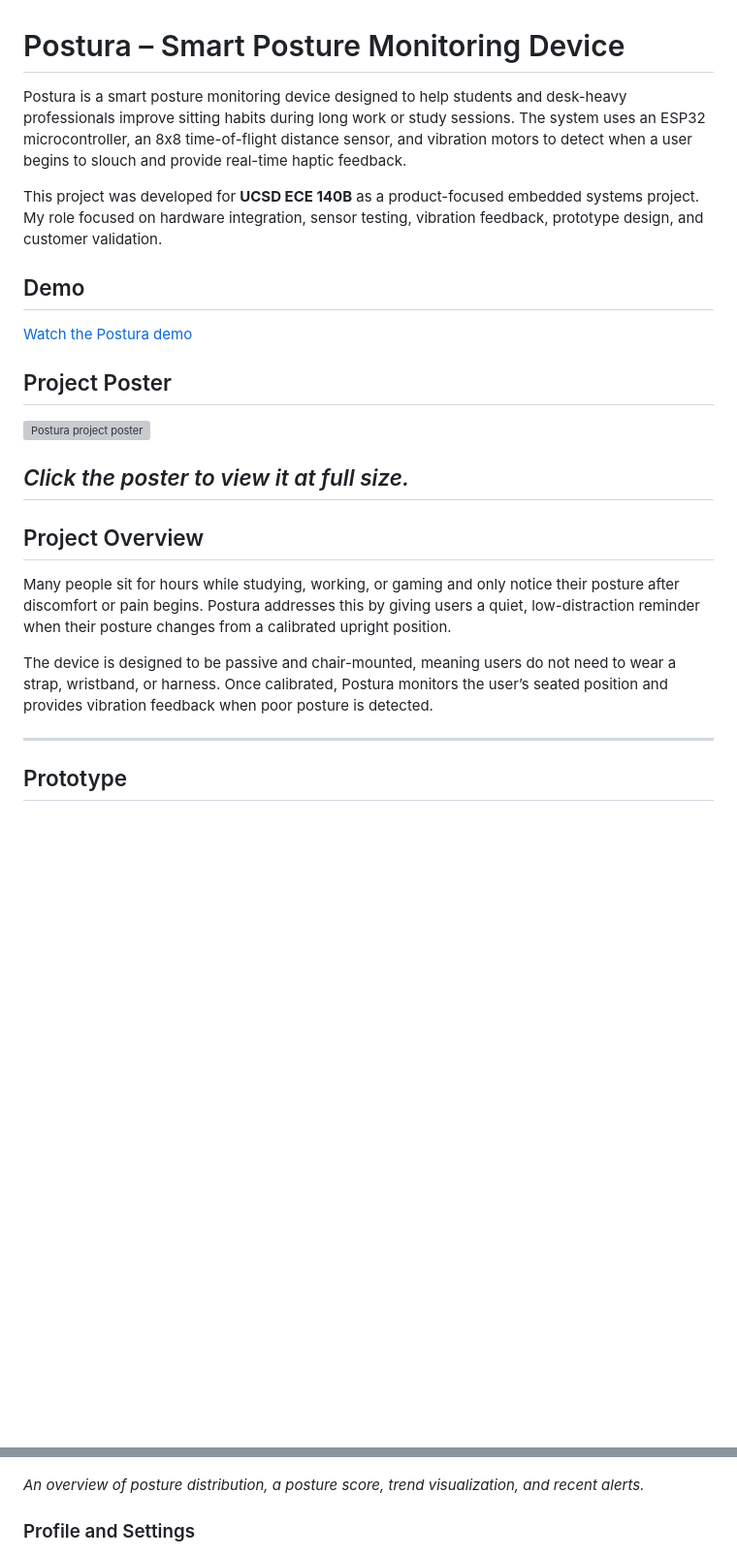
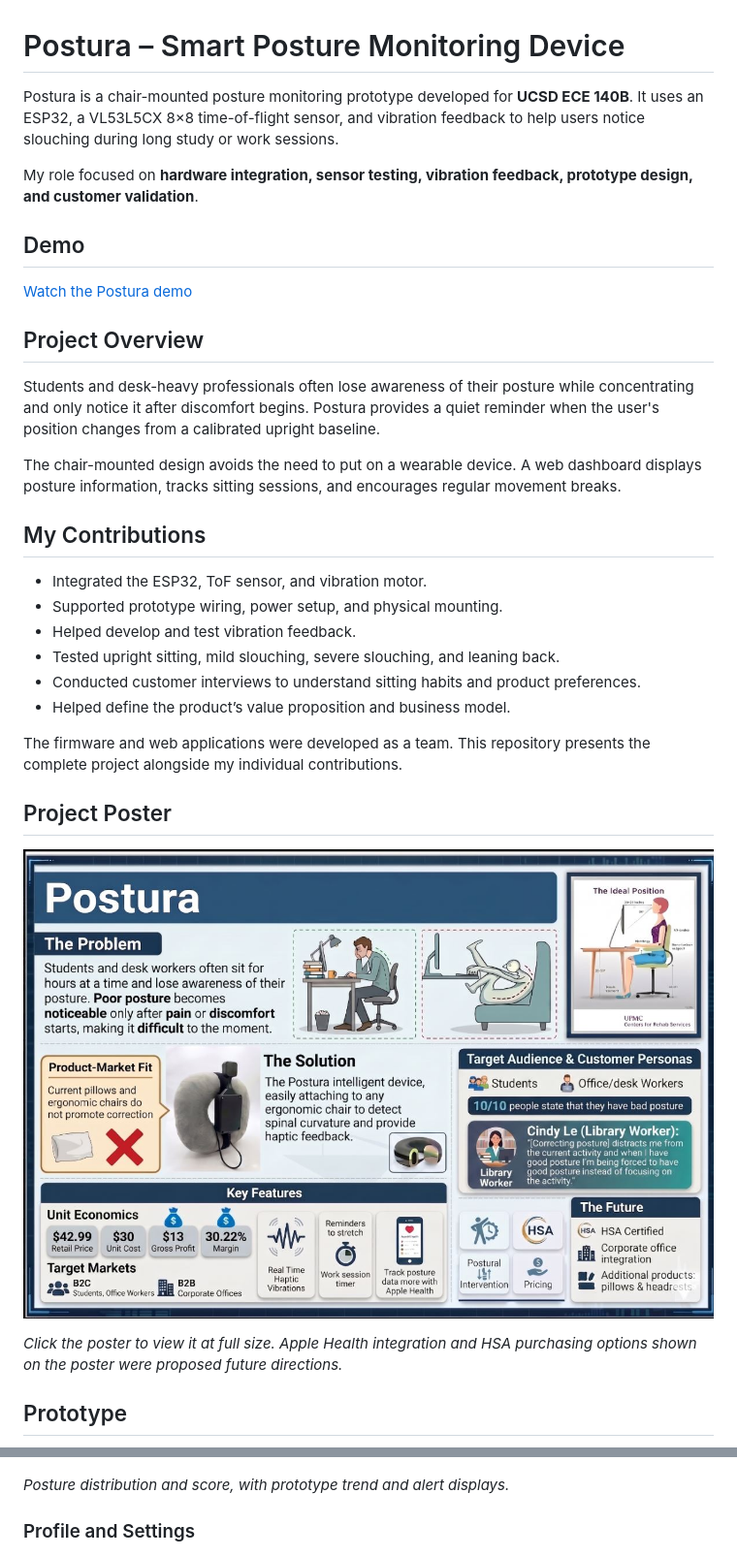
Before and after one commit to adentan679/Postura, a Markdown page: README.md, 2 parts joined by grey strips. Shown at 97% size. Rendered like a GitHub page; blank space fills up the shorter version; grey boxes are pictures that could not be loaded.

```diff
--- a/README.md
+++ b/README.md
@@ -1,28 +1,35 @@
 # Postura – Smart Posture Monitoring Device
 
-Postura is a smart posture monitoring device designed to help students and desk-heavy professionals improve sitting habits during long work or study sessions. The system uses an ESP32 microcontroller, an 8x8 time-of-flight distance sensor, and vibration motors to detect when a user begins to slouch and provide real-time haptic feedback.
+Postura is a chair-mounted posture monitoring prototype developed for **UCSD ECE 140B**. It uses an ESP32, a VL53L5CX 8×8 time-of-flight sensor, and vibration feedback to help users notice slouching during long study or work sessions.
 
-This project was developed for **UCSD ECE 140B** as a product-focused embedded systems project. My role focused on hardware integration, sensor testing, vibration feedback, prototype design, and customer validation.
+My role focused on **hardware integration, sensor testing, vibration feedback, prototype design, and customer validation**.
 
 ## Demo
 
 [Watch the Postura demo](https://youtu.be/FTXZTZuFShc)
 
+## Project Overview
+
+Students and desk-heavy professionals often lose awareness of their posture while concentrating and only notice it after discomfort begins. Postura provides a quiet reminder when the user's position changes from a calibrated upright baseline.
+
+The chair-mounted design avoids the need to put on a wearable device. A web dashboard displays posture information, tracks sitting sessions, and encourages regular movement breaks.
+
+## My Contributions
+
+- Integrated the ESP32, ToF sensor, and vibration motor.
+- Supported prototype wiring, power setup, and physical mounting.
+- Helped develop and test vibration feedback.
+- Tested upright sitting, mild slouching, severe slouching, and leaning back.
+- Conducted customer interviews to understand sitting habits and product preferences.
+- Helped define the product’s value proposition and business model.
+
+The firmware and web applications were developed as a team. This repository presents the complete project alongside my individual contributions.
 
 ## Project Poster
 
-[![Postura project poster](media/postura-poster.jpg)](media/postura-poster.jpg)
+[![Postura project poster](media/postura-poster.JPG)](media/postura-poster.JPG)
 
-*Click the poster to view it at full size.*
----
-
-## Project Overview
-
-Many people sit for hours while studying, working, or gaming and only notice their posture after discomfort or pain begins. Postura addresses this by giving users a quiet, low-distraction reminder when their posture changes from a calibrated upright position.
-
-The device is designed to be passive and chair-mounted, meaning users do not need to wear a strap, wristband, or harness. Once calibrated, Postura monitors the user’s seated position and provides vibration feedback when poor posture is detected.
-
----
+*Click the poster to view it at full size. Apple Health integration and HSA purchasing options shown on the poster were proposed future directions.*
 
 ## Prototype
 
@@ -166,8 +141,7 @@ and posture tips.*
 
 ![Postura statistics dashboard](media/website2.png)
 
-*An overview of posture distribution, a posture score,
-trend visualization, and recent alerts.*
+*Posture distribution and score, with prototype trend and alert displays.*
 
 ### Profile and Settings
 
```
Also changed, not shown: other parts of README.md (+91 -135 lines).
